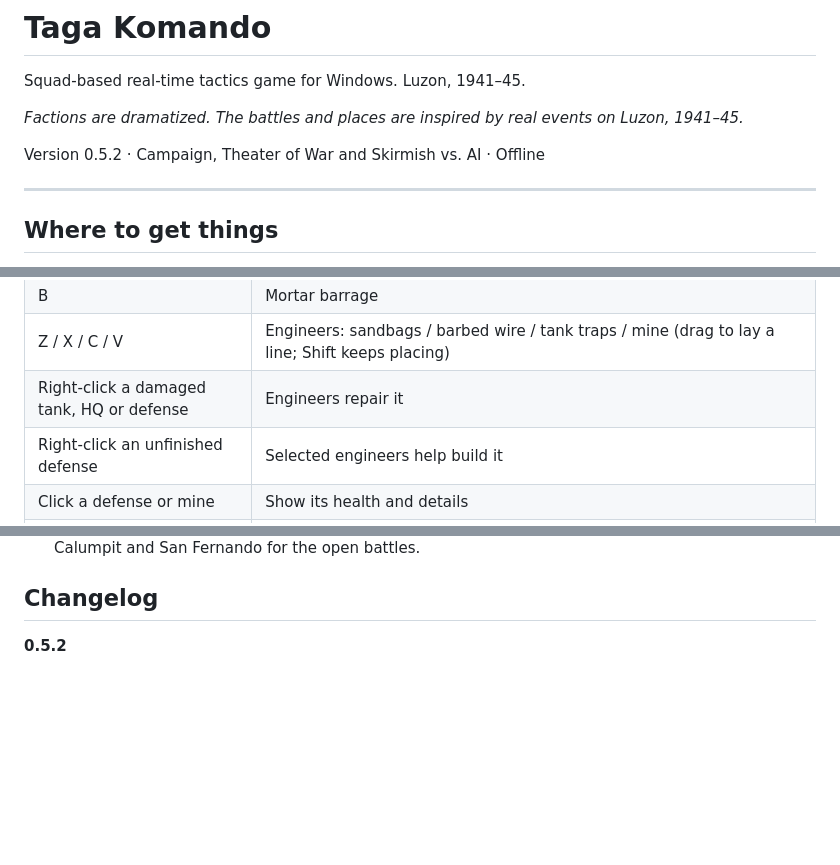
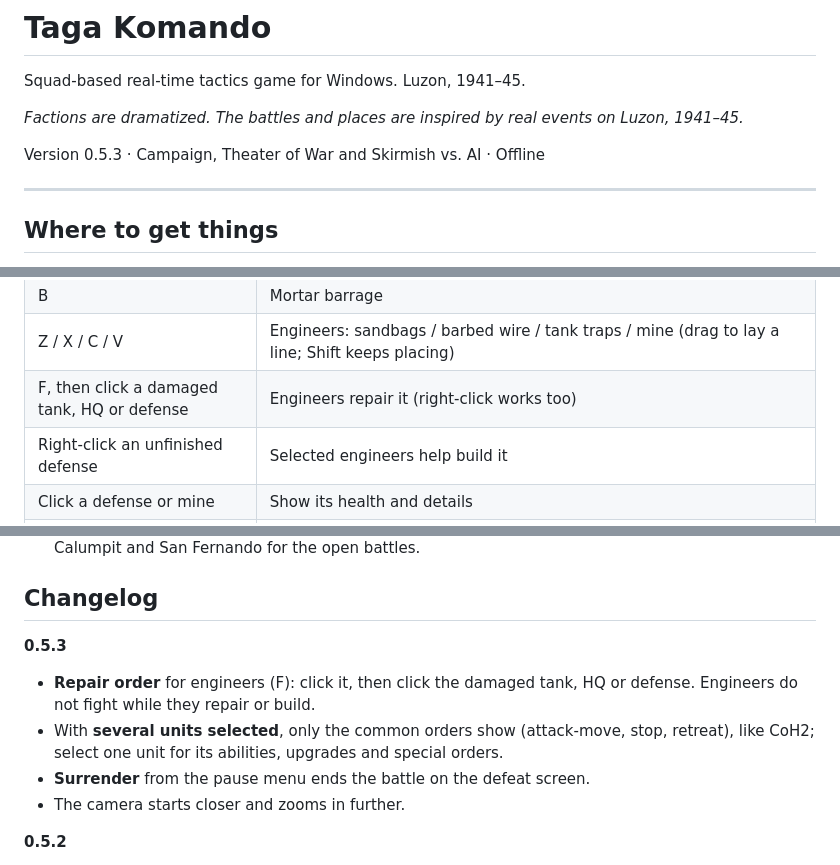
Before and after one commit to og-cz/giyera-at-bansa, a Markdown page: README.md, 3 parts joined by grey strips. Drawn GitHub-style; blank space fills up the shorter version.

Commit message:
docs: release notes for 0.5.3

```diff
--- a/README.md
+++ b/README.md
@@ -4,7 +4,7 @@ Squad-based real-time tactics game for Windows. Luzon, 1941–45.
 
 *Factions are dramatized. The battles and places are inspired by real events on Luzon, 1941–45.*
 
-Version 0.5.2 · Campaign, Theater of War and Skirmish vs. AI · Offline
+Version 0.5.3 · Campaign, Theater of War and Skirmish vs. AI · Offline
 
 ---
 
@@ -115,7 +115,7 @@ How the mission types work:
 | G | Grenade |
 | B | Mortar barrage |
 | Z / X / C / V | Engineers: sandbags / barbed wire / tank traps / mine (drag to lay a line; Shift keeps placing) |
-| Right-click a damaged tank, HQ or defense | Engineers repair it |
+| F, then click a damaged tank, HQ or defense | Engineers repair it (right-click works too) |
 | Right-click an unfinished defense | Selected engineers help build it |
 | Click a defense or mine | Show its health and details |
 | T / Y | Weapon upgrade for the selected rifle squad (near HQ or a supplied point) |
@@ -159,6 +159,12 @@ Machine guns turn slowly once set up, so attacking them from the side works. The
 - Missions: Intramuros (a walled city on the bay), Mount Samat, Route 3 and Layac Junction, plus Calumpit and San Fernando for the open battles.
 
 ## Changelog
+
+**0.5.3**
+- **Repair order** for engineers (F): click it, then click the damaged tank, HQ or defense. Engineers do not fight while they repair or build.
+- With **several units selected**, only the common orders show (attack-move, stop, retreat), like CoH2; select one unit for its abilities, upgrades and special orders.
+- **Surrender** from the pause menu ends the battle on the defeat screen.
+- The camera starts closer and zooms in further.
 
 **0.5.2**
 - Queues belong to units again, like CoH2: the queue slots show the selected unit's own jobs. Select the HQ (or nothing) for its recruits, or a squad for its upgrade and reinforcements. The HQ recruits up to three units at a time; squads upgrade and reinforce on their own.
```
